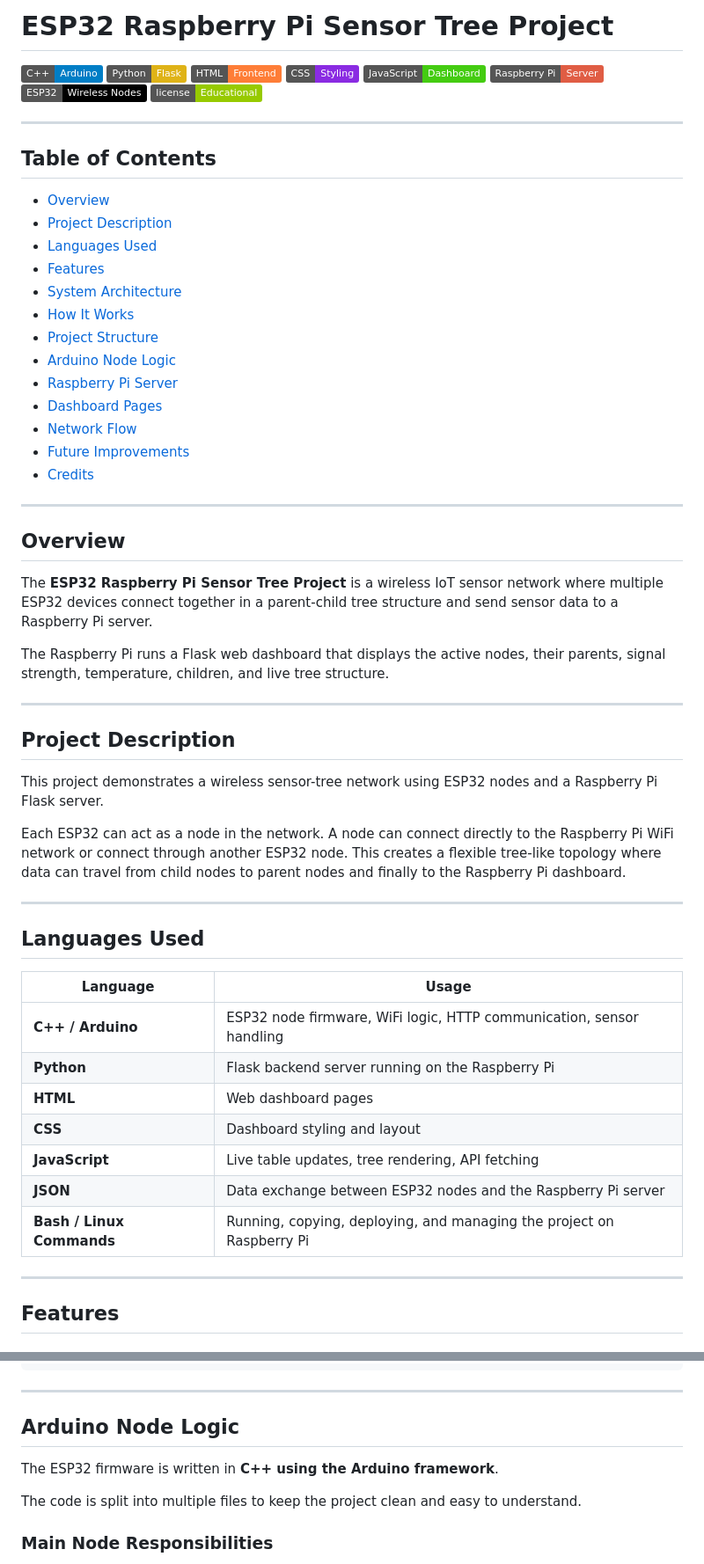
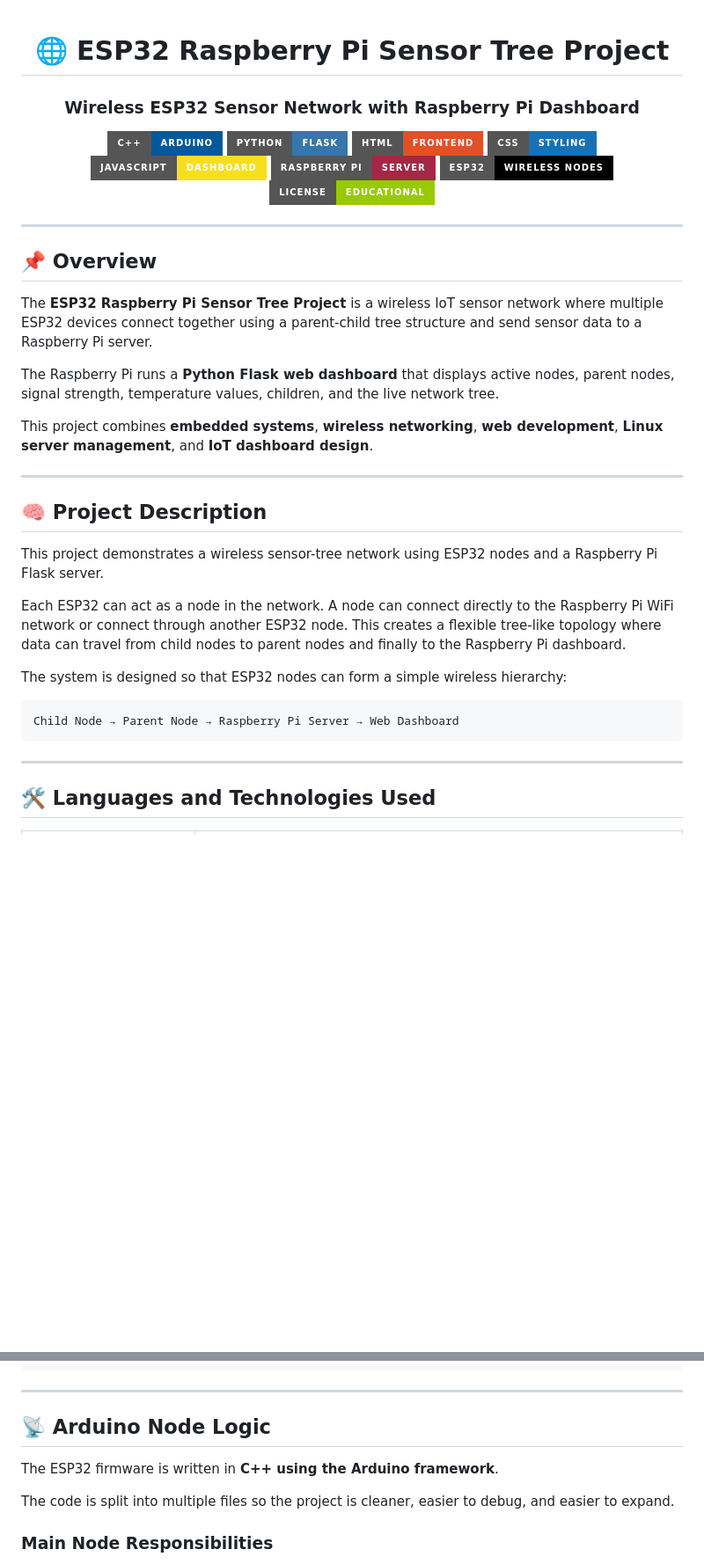
Before and after one commit to stamatis-mavitzis/Raspberry-Pi-ESP32-Sensor-Tree-Project, a Markdown page: README.md, 2 parts joined by grey strips. Shown at 88% size. GitHub-like rendering; badges without logos; blank space fills up the shorter version.

Commit message:
Improve README

````diff
--- a/README.md
+++ b/README.md
@@ -1,63 +1,45 @@
-# ESP32 Raspberry Pi Sensor Tree Project
+<div align="center">
 
-![C++](https://img.shields.io/badge/C++-Arduino-blue)
-![Python](https://img.shields.io/badge/Python-Flask-yellow)
-![HTML](https://img.shields.io/badge/HTML-Frontend-orange)
-![CSS](https://img.shields.io/badge/CSS-Styling-blueviolet)
-![JavaScript](https://img.shields.io/badge/JavaScript-Dashboard-brightgreen)
-![Raspberry Pi](https://img.shields.io/badge/Raspberry%20Pi-Server-red)
-![ESP32](https://img.shields.io/badge/ESP32-Wireless%20Nodes-black)
-![License](https://img.shields.io/badge/license-Educational-green)
+# 🌐 ESP32 Raspberry Pi Sensor Tree Project
+
+### Wireless ESP32 Sensor Network with Raspberry Pi Dashboard
+
+![C++](https://img.shields.io/badge/C++-Arduino-00599C?style=for-the-badge&logo=cplusplus&logoColor=white)
+![Python](https://img.shields.io/badge/Python-Flask-3776AB?style=for-the-badge&logo=python&logoColor=white)
+![HTML](https://img.shields.io/badge/HTML-Frontend-E34F26?style=for-the-badge&logo=html5&logoColor=white)
+![CSS](https://img.shields.io/badge/CSS-Styling-1572B6?style=for-the-badge&logo=css3&logoColor=white)
+![JavaScript](https://img.shields.io/badge/JavaScript-Dashboard-F7DF1E?style=for-the-badge&logo=javascript&logoColor=black)
+![Raspberry Pi](https://img.shields.io/badge/Raspberry%20Pi-Server-A22846?style=for-the-badge&logo=raspberrypi&logoColor=white)
+![ESP32](https://img.shields.io/badge/ESP32-Wireless%20Nodes-black?style=for-the-badge)
+![License](https://img.shields.io/badge/License-Educational-green?style=for-the-badge)
+
+</div>
 
 ---
 
-## Table of Contents
+## 📌 Overview
 
-- [Overview](#overview)
-- [Project Description](#project-description)
-- [Languages Used](#languages-used)
-- [Features](#features)
-- [System Architecture](#system-architecture)
-- [How It Works](#how-it-works)
-- [Project Structure](#project-structure)
-- [Arduino Node Logic](#arduino-node-logic)
-- [Raspberry Pi Server](#raspberry-pi-server)
-- [Dashboard Pages](#dashboard-pages)
-- [Network Flow](#network-flow)
-- [Future Improvements](#future-improvements)
-- [Credits](#credits)
+The **ESP32 Raspberry Pi Sensor Tree Project** is a wireless IoT sensor network where multiple ESP32 devices connect together using a parent-child tree structure and send sensor data to a Raspberry Pi server.
+
+The Raspberry Pi runs a **Python Flask web dashboard** that displays active nodes, parent nodes, signal strength, temperature values, children, and the live network tree.
+
+This project combines **embedded systems**, **wireless networking**, **web development**, **Linux server management**, and **IoT dashboard design**.
 
 ---
 
-## Overview
-
-The **ESP32 Raspberry Pi Sensor Tree Project** is a wireless IoT sensor network where multiple ESP32 devices connect together in a parent-child tree structure and send sensor data to a Raspberry Pi server.
-
-The Raspberry Pi runs a Flask web dashboard that displays the active nodes, their parents, signal strength, temperature, children, and live tree structure.
-
----
-
-## Project Description
+## 🧠 Project Description
 
 This project demonstrates a wireless sensor-tree network using ESP32 nodes and a Raspberry Pi Flask server.
 
 Each ESP32 can act as a node in the network. A node can connect directly to the Raspberry Pi WiFi network or connect through another ESP32 node. This creates a flexible tree-like topology where data can travel from child nodes to parent nodes and finally to the Raspberry Pi dashboard.
 
----
+The system is designed so that ESP32 nodes can form a simple wireless hierarchy:
 
-## Languages Used
-
-| Language | Usage |
-|---|---|
-| **C++ / Arduino** | ESP32 node firmware, WiFi logic, HTTP communication, sensor handling |
-| **Python** | Flask backend server running on the Raspberry Pi |
-| **HTML** | Web dashboard pages |
-| **CSS** | Dashboard styling and layout |
-| **JavaScript** | Live table updates, tree rendering, API fetching |
-| **JSON** | Data exchange between ESP32 nodes and the Raspberry Pi server |
-| **Bash / Linux Commands** | Running, copying, deploying, and managing the project on Raspberry Pi |
+```text
+Child Node → Parent Node → Raspberry Pi Server → Web Dashboard
+```
 
 ---
 
-## Features
+## 🛠️ Languages and Technologies Used
 
@@ -160,11 +179,11 @@ esp32-rpi-sensor-network/
 
 ---
 
-## Arduino Node Logic
+## 📡 Arduino Node Logic
 
 The ESP32 firmware is written in **C++ using the Arduino framework**.
 
-The code is split into multiple files to keep the project clean and easy to understand.
+The code is split into multiple files so the project is cleaner, easier to debug, and easier to expand.
 
 ### Main Node Responsibilities
 
````
Also changed, not shown: other parts of README.md (+200 -62 lines).
